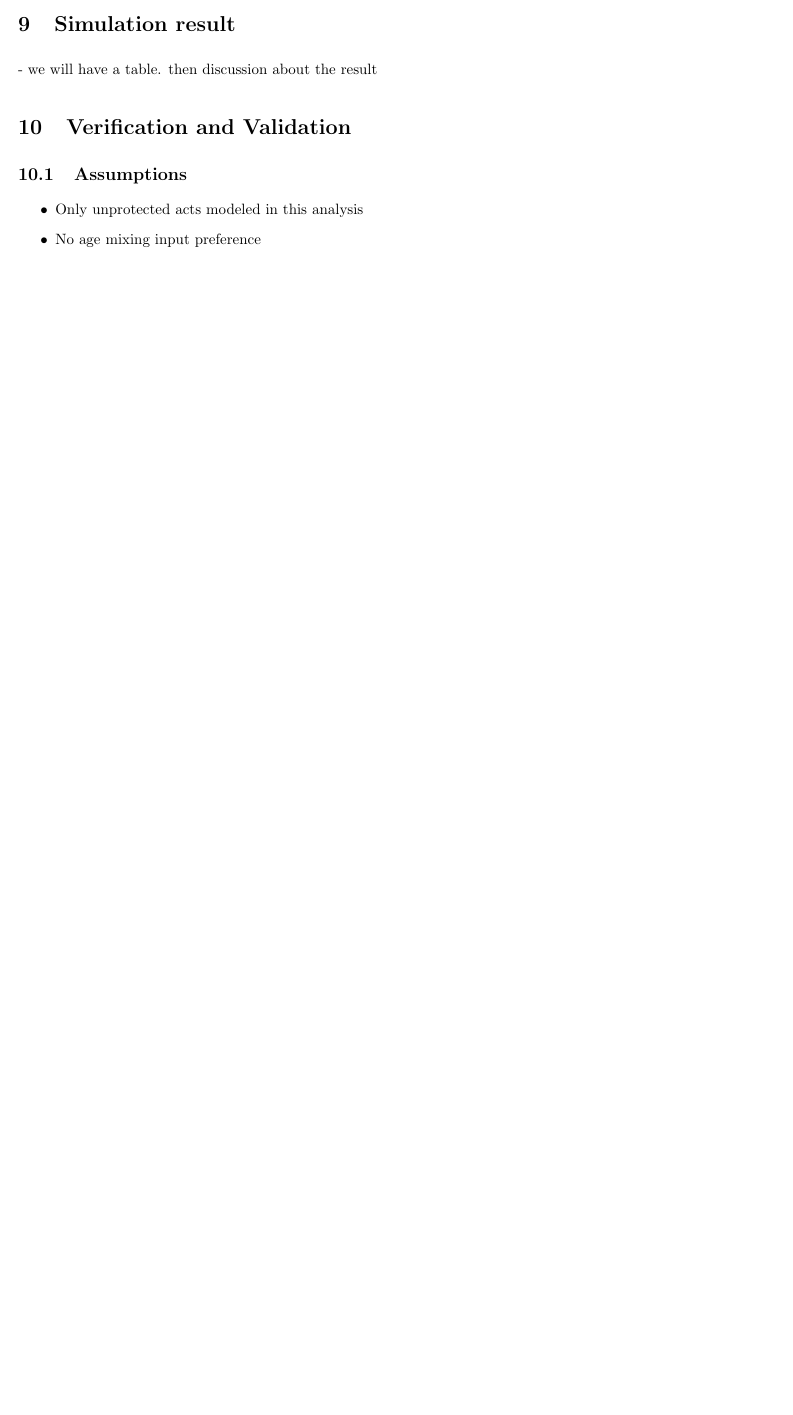
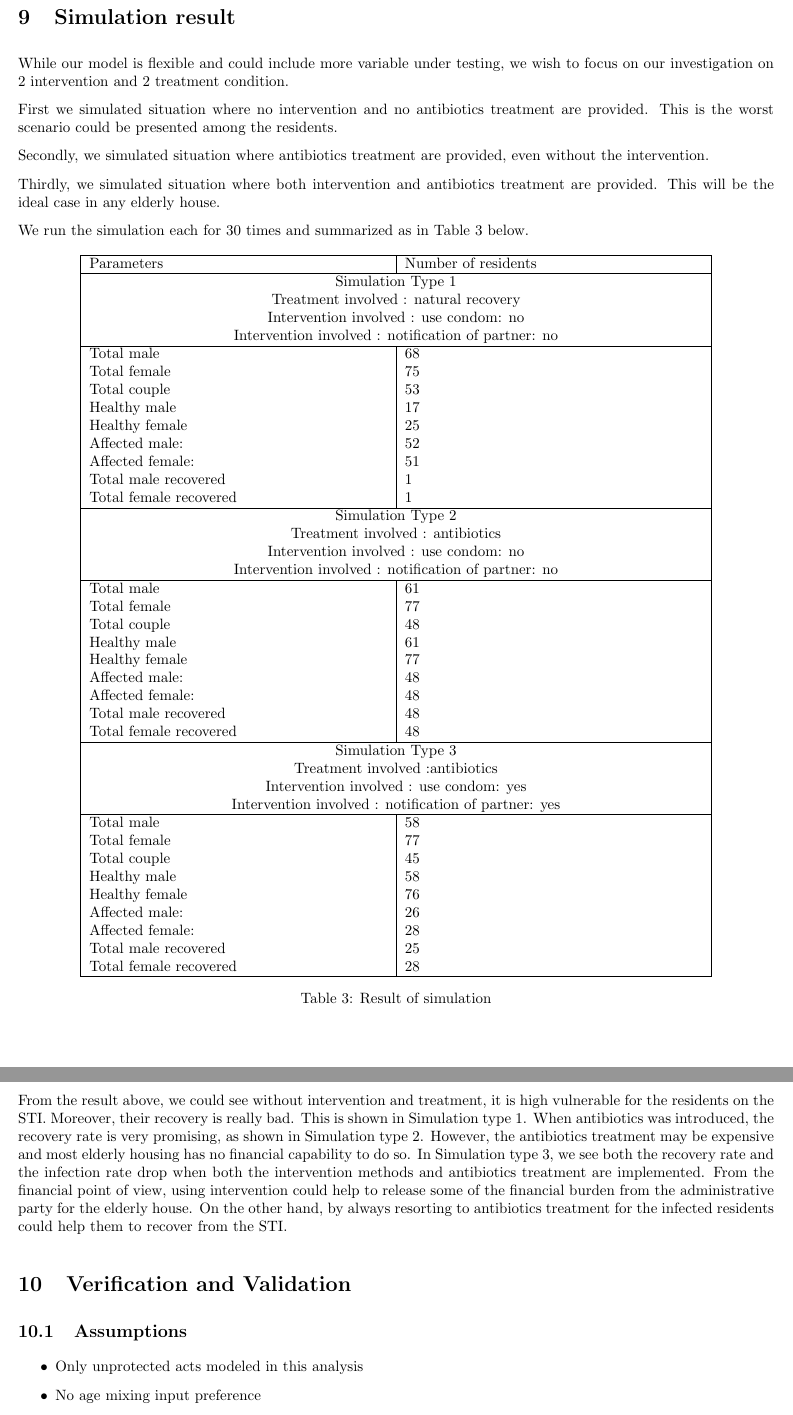
Before and after one commit to hillegass/discrete-simulation, a LaTeX document (Documentation/FinalReport/FinalReport.tex): part of page 6 of 9 before the commit and two parts of pages 7 and 8 of 11 after it, the two joined at a grey line, cut so that both start at the same text, the shorter picture padded with empty space. Compiled offline with pdfLaTeX.

Commit message:
update section Development, Simulation result, Conclusion

```diff
--- a/Documentation/FinalReport/FinalReport.tex
+++ b/Documentation/FinalReport/FinalReport.tex
@@ -208,7 +247,73 @@ Simulation of the Spread of Syphilis within Group Housing for the Elderly
    \end{table}
 
 \section{Simulation result}
-- we will have a table. then discussion about the result
+While our model is flexible and could include more variable under testing, we wish to focus on our investigation on $2$ intervention and $2$ treatment condition.
+
+First we simulated situation where no intervention and no antibiotics treatment are provided. This is the worst scenario could be presented among the residents.
+
+Secondly, we simulated situation where antibiotics treatment are provided, even without the intervention.
+
+Thirdly, we simulated situation where both intervention and antibiotics treatment are provided. This will be the ideal case in any elderly house.
+
+We run the simulation each for $30$ times and summarized as in Table \ref{tab:result} below.
+
+\begin{table}[H]
+	\centering
+	\begin{tabular}{ |p{7cm}|p{7cm}| }
+		\hline
+		Parameters  & Number of residents\\
+		\hline
+		\multicolumn{2}{|c|}{Simulation Type $1$} \\
+		\multicolumn{2}{|c|}{Treatment involved : natural recovery} \\
+		\multicolumn{2}{|c|}{Intervention involved : use condom: no} \\
+		\multicolumn{2}{|c|}{Intervention involved : notification of partner: no} \\
+		\hline
+		Total male & 68\\
+		Total female & 75\\
+		Total couple & 53\\
+		Healthy male & 17\\
+		Healthy female & 25\\
+		Affected male: & 52\\
+		Affected female: & 51\\
+		Total male recovered & 1\\
+		Total female recovered & 1\\
+		\hline
+		\multicolumn{2}{|c|}{Simulation Type $2$} \\
+		\multicolumn{2}{|c|}{Treatment involved : antibiotics} \\
+		\multicolumn{2}{|c|}{Intervention involved : use condom: no} \\
+		\multicolumn{2}{|c|}{Intervention involved : notification of partner: no} \\
+		\hline
+		Total male & 61\\
+		Total female & 77\\
+		Total couple & 48\\
+		Healthy male & 61\\
+		Healthy female & 77\\
+		Affected male: & 48\\
+		Affected female: & 48\\
+		Total male recovered & 48\\
+		Total female recovered & 48\\
+		\hline
+		\multicolumn{2}{|c|}{Simulation Type $3$} \\
+		\multicolumn{2}{|c|}{Treatment involved :antibiotics} \\
+		\multicolumn{2}{|c|}{Intervention involved : use condom: yes} \\
+		\multicolumn{2}{|c|}{Intervention involved : notification of partner: yes} \\
+		\hline
+		Total male & 58\\
+		Total female & 77\\
+		Total couple & 45\\
+		Healthy male & 58\\
+		Healthy female & 76\\
+		Affected male: & 26\\
+		Affected female: & 28\\
+		Total male recovered & 25\\
+		Total female recovered & 28\\
+		\hline
+	\end{tabular}
+	\caption{Result of simulation}
+	\label{tab:result}
+\end{table}
+
+From the result above, we could see without intervention and treatment, it is high vulnerable for the residents on the STI. Moreover, their recovery is really bad. This is shown in Simulation type $1$. When antibiotics was introduced, the recovery rate is very promising, as shown in Simulation type $2$. However, the antibiotics treatment may be expensive and most elderly housing has no financial capability to do so. In Simulation type $3$, we see both the recovery rate and the infection rate drop when both the intervention methods and antibiotics treatment are implemented. From the financial point of view, using intervention could help to release some of the financial burden from the administrative party for the elderly house. On the other hand, by always resorting to antibiotics treatment for the infected residents could help them to recover from the STI.
 
 \section{Verification and Validation}
 \subsection{Assumptions}
```
Also changed, not shown: Documentation/FinalReport/FinalReport.pdf, Documentation/FinalReport/FinalReport.tex (78 more changed lines).
